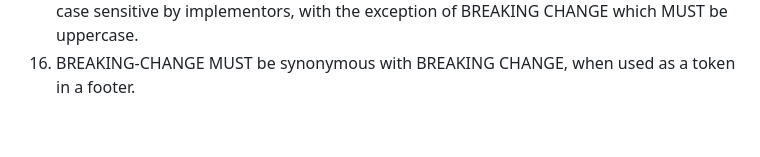
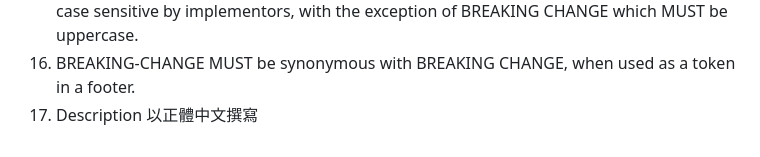
Before and after one commit to Steven-Chen2021/WorkshopDraw, a Markdown page: ConventionalCommit.md, the part around the change. GitHub-like rendering.

Commit message:
docs: 更新 Conventional Commit 規範，新增描述語言要求

```diff
--- a/ConventionalCommit.md
+++ b/ConventionalCommit.md
@@ -105,3 +105,4 @@ The key words "MUST", "MUST NOT", "REQUIRED", "SHALL", "SHALL NOT", "SHOULD", "S
 14. Types other than `feat` and `fix` MAY be used in your commit messages, e.g., *docs: update ref docs.*
 15. The units of information that make up Conventional Commits MUST NOT be treated as case sensitive by implementors, with the exception of BREAKING CHANGE which MUST be uppercase.
 16. BREAKING-CHANGE MUST be synonymous with BREAKING CHANGE, when used as a token in a footer.
+17. Description 以正體中文撰寫
```
